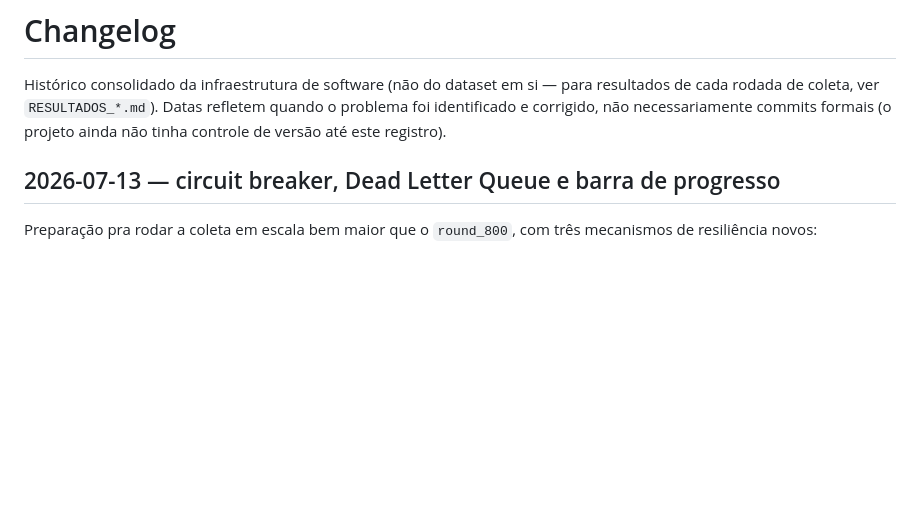
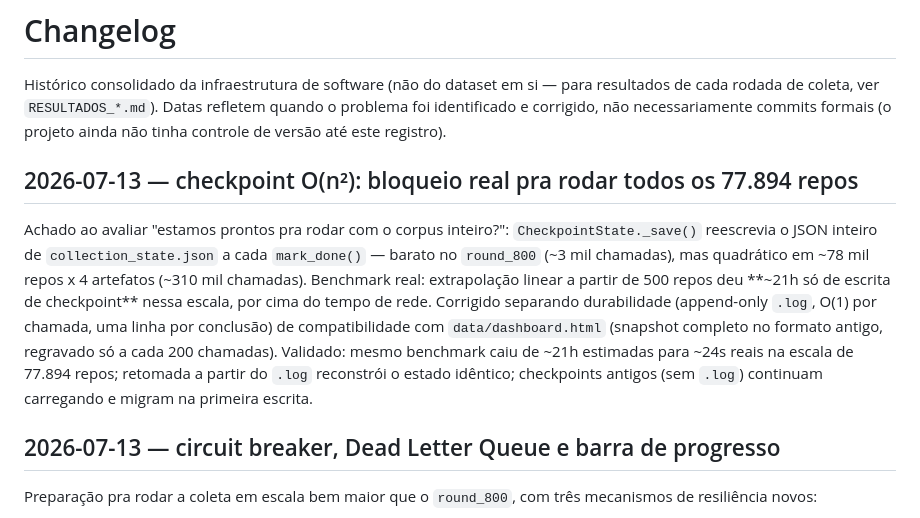
Before and after one commit to wendell-rafael/dataset_ugly_but_works, a Markdown page: CHANGELOG.md, the part around the change. GitHub-like rendering; blank space fills up the shorter version.

Commit message:
docs: registrar bug de checkpoint quadrático no CHANGELOG

```diff
--- a/CHANGELOG.md
+++ b/CHANGELOG.md
@@ -5,6 +5,21 @@ para resultados de cada rodada de coleta, ver `RESULTADOS_*.md`). Datas
 refletem quando o problema foi identificado e corrigido, não necessariamente
 commits formais (o projeto ainda não tinha controle de versão até este
 registro).
+
+## 2026-07-13 — checkpoint O(n²): bloqueio real pra rodar todos os 77.894 repos
+
+Achado ao avaliar "estamos prontos pra rodar com o corpus inteiro?":
+`CheckpointState._save()` reescrevia o JSON inteiro de `collection_state.json`
+a cada `mark_done()` — barato no `round_800` (~3 mil chamadas), mas
+quadrático em ~78 mil repos x 4 artefatos (~310 mil chamadas). Benchmark
+real: extrapolação linear a partir de 500 repos deu **~21h só de escrita de
+checkpoint** nessa escala, por cima do tempo de rede. Corrigido separando
+durabilidade (append-only `.log`, O(1) por chamada, uma linha por
+conclusão) de compatibilidade com `data/dashboard.html` (snapshot completo
+no formato antigo, regravado só a cada 200 chamadas). Validado: mesmo
+benchmark caiu de ~21h estimadas para ~24s reais na escala de 77.894 repos;
+retomada a partir do `.log` reconstrói o estado idêntico; checkpoints
+antigos (sem `.log`) continuam carregando e migram na primeira escrita.
 
 ## 2026-07-13 — circuit breaker, Dead Letter Queue e barra de progresso
 
```
